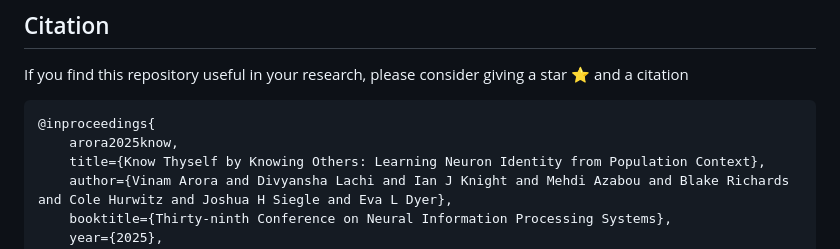
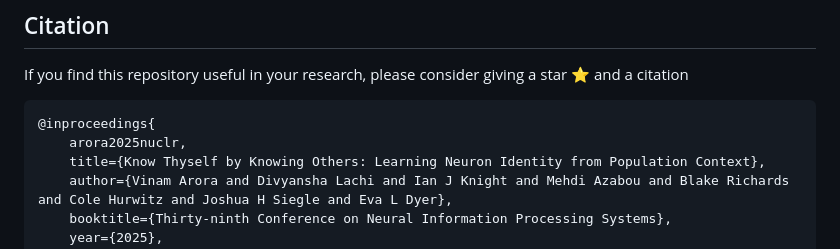
Before and after one commit to nerdslab/nuclr, a Markdown page: README.md, the part around the change. Drawn GitHub-style.

Commit message:
Update citation

````diff
--- a/README.md
+++ b/README.md
@@ -70,7 +70,7 @@ Evaluation notebooks are present and documented in the `eval_notebooks/` directo
 If you find this repository useful in your research, please consider giving a star ⭐ and a citation
 ```
 @inproceedings{
-    arora2025know,
+    arora2025nuclr,
     title={Know Thyself by Knowing Others: Learning Neuron Identity from Population Context},
     author={Vinam Arora and Divyansha Lachi and Ian J Knight and Mehdi Azabou and Blake Richards and Cole Hurwitz and Joshua H Siegle and Eva L Dyer},
     booktitle={Thirty-ninth Conference on Neural Information Processing Systems},
````
